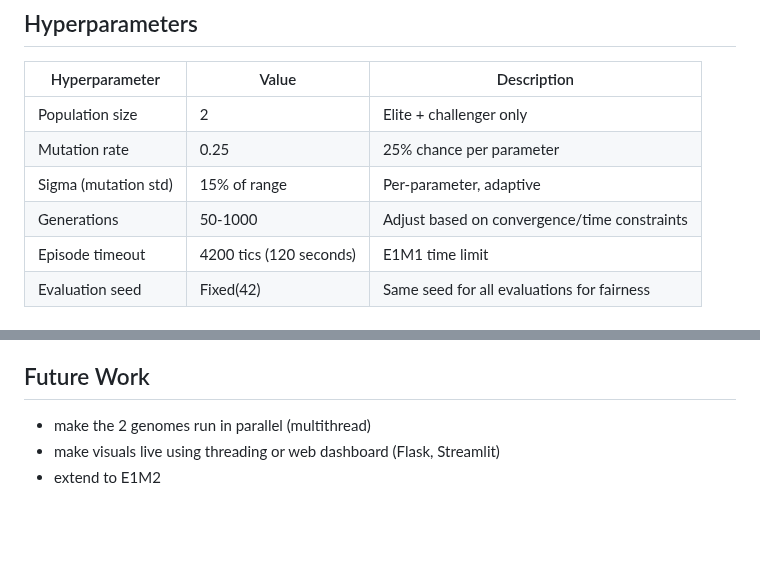
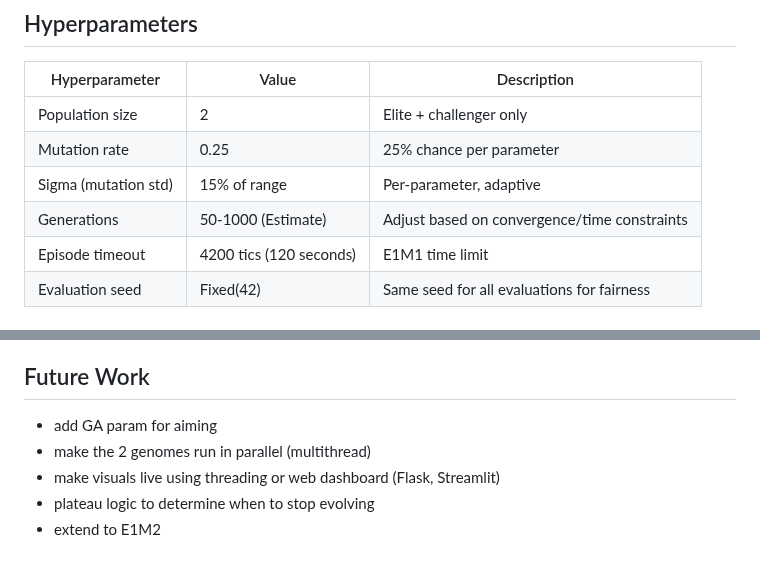
Before and after one commit to aidanpb9/doom-agent, a Markdown page: docs/genetic_algo_design.md, 2 parts joined by grey strips. Drawn GitHub-style; blank space fills up the shorter version.

Commit message:
add aiming param to future work

```diff
--- a/docs/genetic_algo_design.md
+++ b/docs/genetic_algo_design.md
@@ -25,7 +25,7 @@ The DoomSat payload uses a 2-Agent Micro-Population Steady-State Elitist Genetic
 | Population size | 2 | Elite + challenger only |
 | Mutation rate | 0.25 | 25% chance per parameter |
 | Sigma (mutation std) | 15% of range | Per-parameter, adaptive |
-| Generations | 50-1000 | Adjust based on convergence/time constraints |
+| Generations | 50-1000 (Estimate) | Adjust based on convergence/time constraints |
 | Episode timeout | 4200 tics (120 seconds) | E1M1 time limit |
 | Evaluation seed | Fixed(42) | Same seed for all evaluations for fairness |
 
@@ -178,6 +178,8 @@ After evolution completes, generate plots from evolution_history.json:
 
 
 ## Future Work
+- add GA param for aiming
 - make the 2 genomes run in parallel (multithread)
 - make visuals live using threading or web dashboard (Flask, Streamlit)
+- plateau logic to determine when to stop evolving
 - extend to E1M2
```
Also changed, not shown: other parts of docs/genetic_algo_design.md (+1 -1 lines).
